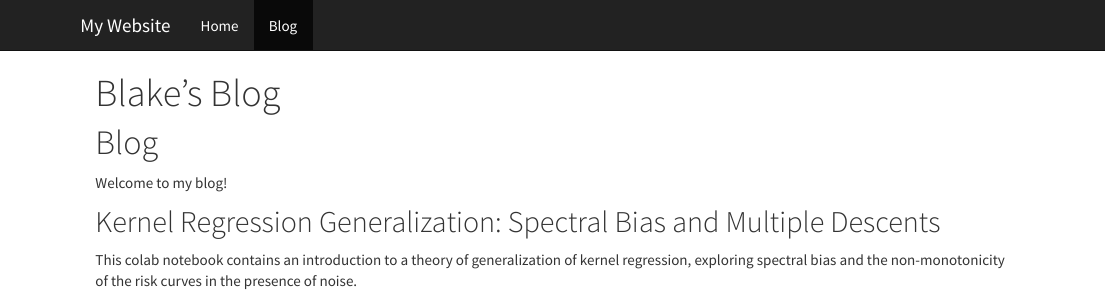
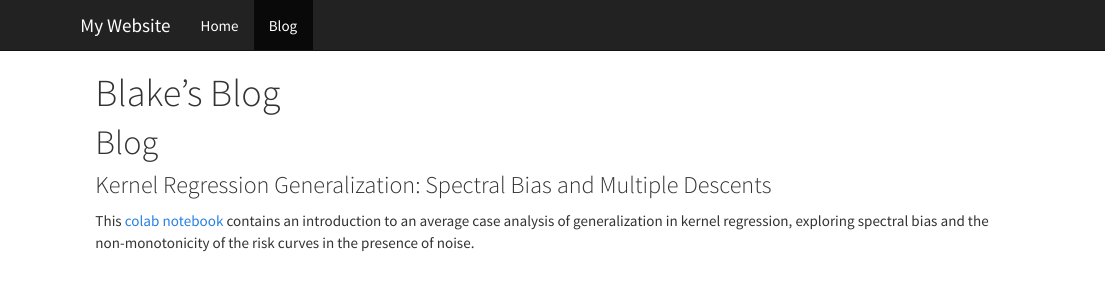
Before and after one commit to blakebordelon/blakebordelon.github.io, an R Markdown document (about.Rmd): the page in a window 1100 px wide, from its top. The pictures show the output file about.html that the author committed with the source, opened offline; library style sheets and scripts come from the installed R packages.

Commit message:
fixing blog

```diff
--- a/about.Rmd
+++ b/about.Rmd
@@ -3,7 +3,7 @@ title: "Blake's Blog"
 ---
 
 # Blog
-Welcome to my blog!
 
-## Kernel Regression Generalization: Spectral Bias and Multiple Descents
-This colab notebook contains an introduction to a theory of generalization of kernel regression, exploring spectral bias and the non-monotonicity of the risk curves in the presence of noise.
+
+### Kernel Regression Generalization: Spectral Bias and Multiple Descents
+This [colab notebook](https://colab.research.google.com/drive/1XNVNLcUzlpWT0jwS5__p0qXhF7P9tGqd?usp=sharing) contains an introduction to an average case analysis of generalization in kernel regression, exploring spectral bias and the non-monotonicity of the risk curves in the presence of noise.
```
Also changed, not shown: index.Rmd (+4 -0 lines), about.html, index.html, 3 other files.
